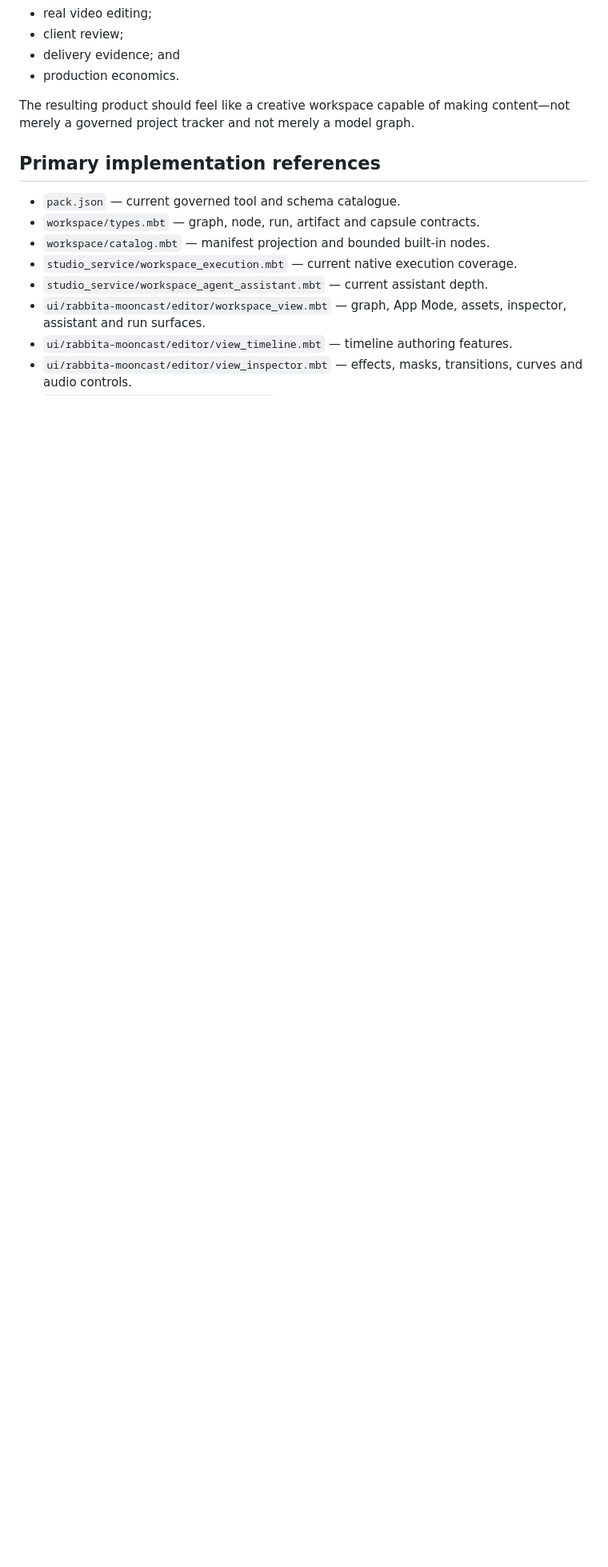
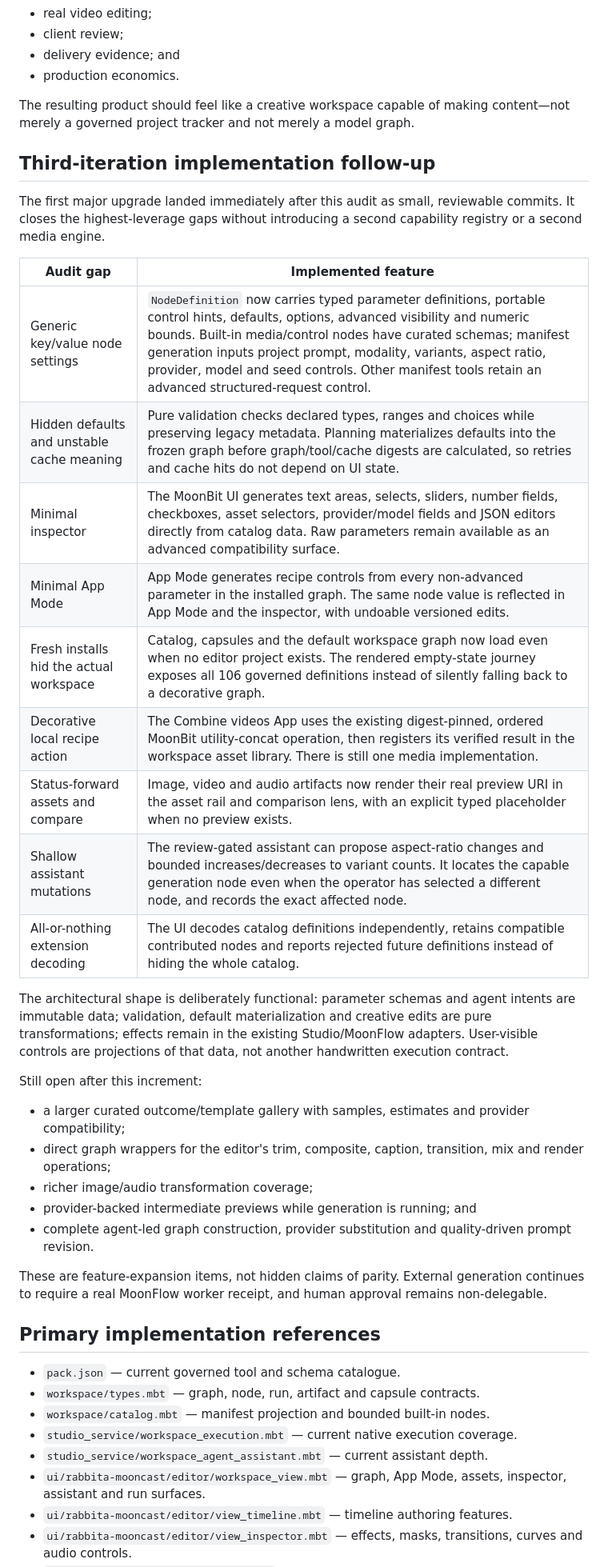
Before and after one commit to vectie/mooncast, a Markdown page: docs/cfy-feature-comparison-third-iteration.md, the part around the change. Shown at 80% size. GitHub-like rendering; blank space fills up the shorter version.

Commit message:
docs(workspace): record third iteration upgrade

```diff
--- a/docs/cfy-feature-comparison-third-iteration.md
+++ b/docs/cfy-feature-comparison-third-iteration.md
@@ -352,6 +352,45 @@ ecosystem while retaining Mooncast's own advantages:
 The resulting product should feel like a creative workspace capable of making
 content—not merely a governed project tracker and not merely a model graph.
 
+## Third-iteration implementation follow-up
+
+The first major upgrade landed immediately after this audit as small,
+reviewable commits. It closes the highest-leverage gaps without introducing a
+second capability registry or a second media engine.
+
+| Audit gap | Implemented feature |
+| --- | --- |
+| Generic key/value node settings | `NodeDefinition` now carries typed parameter definitions, portable control hints, defaults, options, advanced visibility and numeric bounds. Built-in media/control nodes have curated schemas; manifest generation inputs project prompt, modality, variants, aspect ratio, provider, model and seed controls. Other manifest tools retain an advanced structured-request control. |
+| Hidden defaults and unstable cache meaning | Pure validation checks declared types, ranges and choices while preserving legacy metadata. Planning materializes defaults into the frozen graph before graph/tool/cache digests are calculated, so retries and cache hits do not depend on UI state. |
+| Minimal inspector | The MoonBit UI generates text areas, selects, sliders, number fields, checkboxes, asset selectors, provider/model fields and JSON editors directly from catalog data. Raw parameters remain available as an advanced compatibility surface. |
+| Minimal App Mode | App Mode generates recipe controls from every non-advanced parameter in the installed graph. The same node value is reflected in App Mode and the inspector, with undoable versioned edits. |
+| Fresh installs hid the actual workspace | Catalog, capsules and the default workspace graph now load even when no editor project exists. The rendered empty-state journey exposes all 106 governed definitions instead of silently falling back to a decorative graph. |
+| Decorative local recipe action | The Combine videos App uses the existing digest-pinned, ordered MoonBit utility-concat operation, then registers its verified result in the workspace asset library. There is still one media implementation. |
+| Status-forward assets and compare | Image, video and audio artifacts now render their real preview URI in the asset rail and comparison lens, with an explicit typed placeholder when no preview exists. |
+| Shallow assistant mutations | The review-gated assistant can propose aspect-ratio changes and bounded increases/decreases to variant counts. It locates the capable generation node even when the operator has selected a different node, and records the exact affected node. |
+| All-or-nothing extension decoding | The UI decodes catalog definitions independently, retains compatible contributed nodes and reports rejected future definitions instead of hiding the whole catalog. |
+
+The architectural shape is deliberately functional: parameter schemas and
+agent intents are immutable data; validation, default materialization and
+creative edits are pure transformations; effects remain in the existing
+Studio/MoonFlow adapters. User-visible controls are projections of that data,
+not another handwritten execution contract.
+
+Still open after this increment:
+
+- a larger curated outcome/template gallery with samples, estimates and
+  provider compatibility;
+- direct graph wrappers for the editor's trim, composite, caption, transition,
+  mix and render operations;
+- richer image/audio transformation coverage;
+- provider-backed intermediate previews while generation is running; and
+- complete agent-led graph construction, provider substitution and
+  quality-driven prompt revision.
+
+These are feature-expansion items, not hidden claims of parity. External
+generation continues to require a real MoonFlow worker receipt, and human
+approval remains non-delegable.
+
 ## Primary implementation references
 
 - `pack.json` — current governed tool and schema catalogue.
```
Also changed, not shown: docs/creative-workspace-implementation-journey.md (+32 -4 lines).
